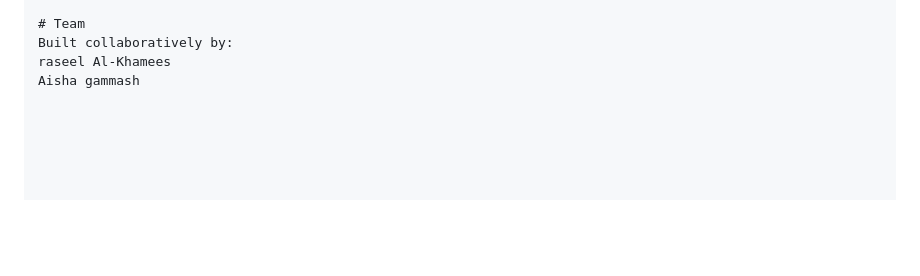
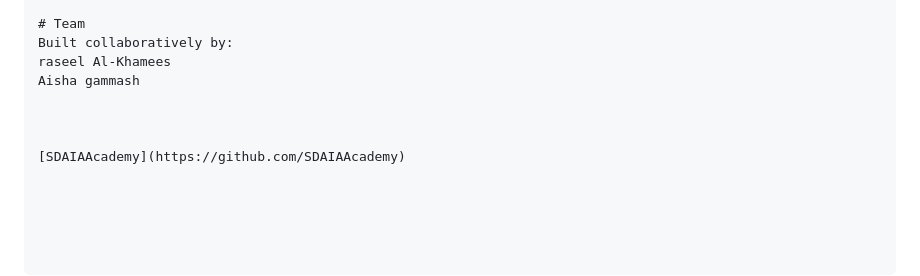
Before and after one commit to RASEEL0/Eleva, a Markdown page: README.md, the part around the change. Rendered like a GitHub page; blank space fills up the shorter version.

Commit message:
Add link to SDAIAAcademy in README

```diff
--- a/README.md
+++ b/README.md
@@ -147,3 +147,7 @@ Known limitations & roadmap
 Built collaboratively by:
 raseel Al-Khamees
 Aisha gammash
+
+
+
+[SDAIAAcademy](https://github.com/SDAIAAcademy)
```
